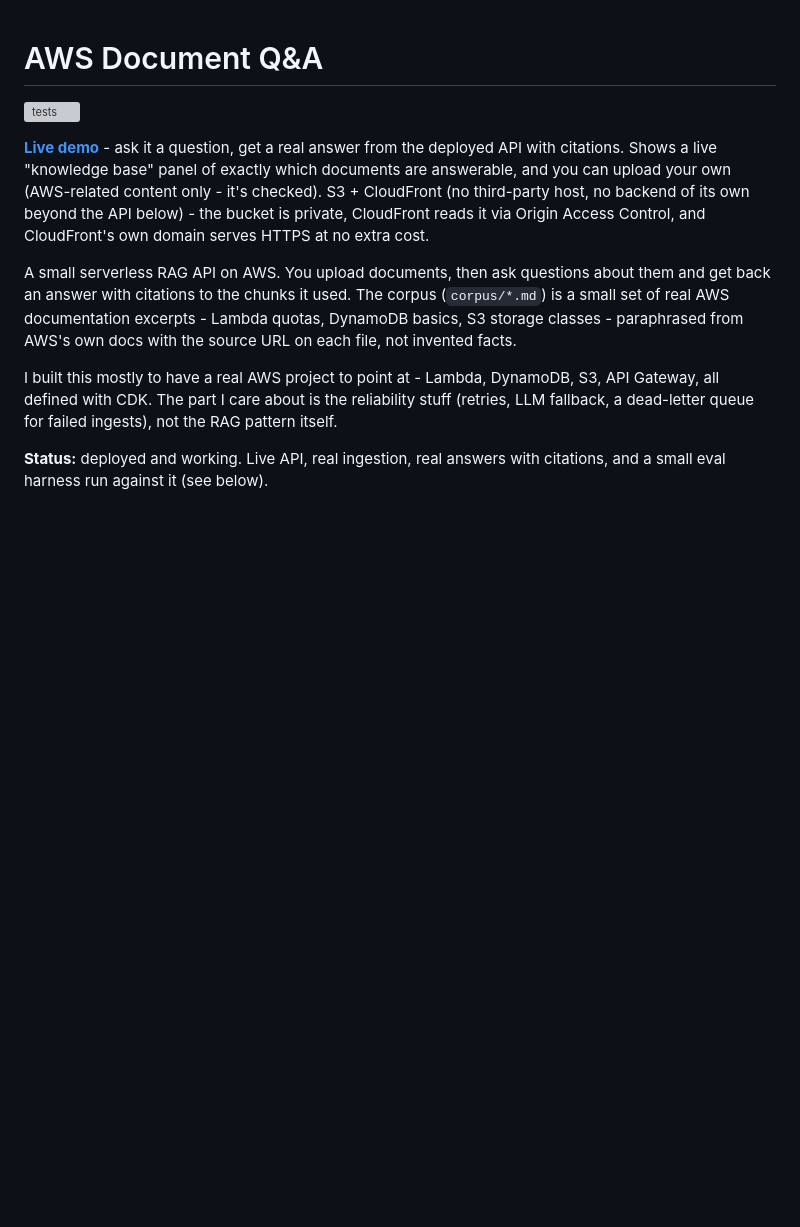
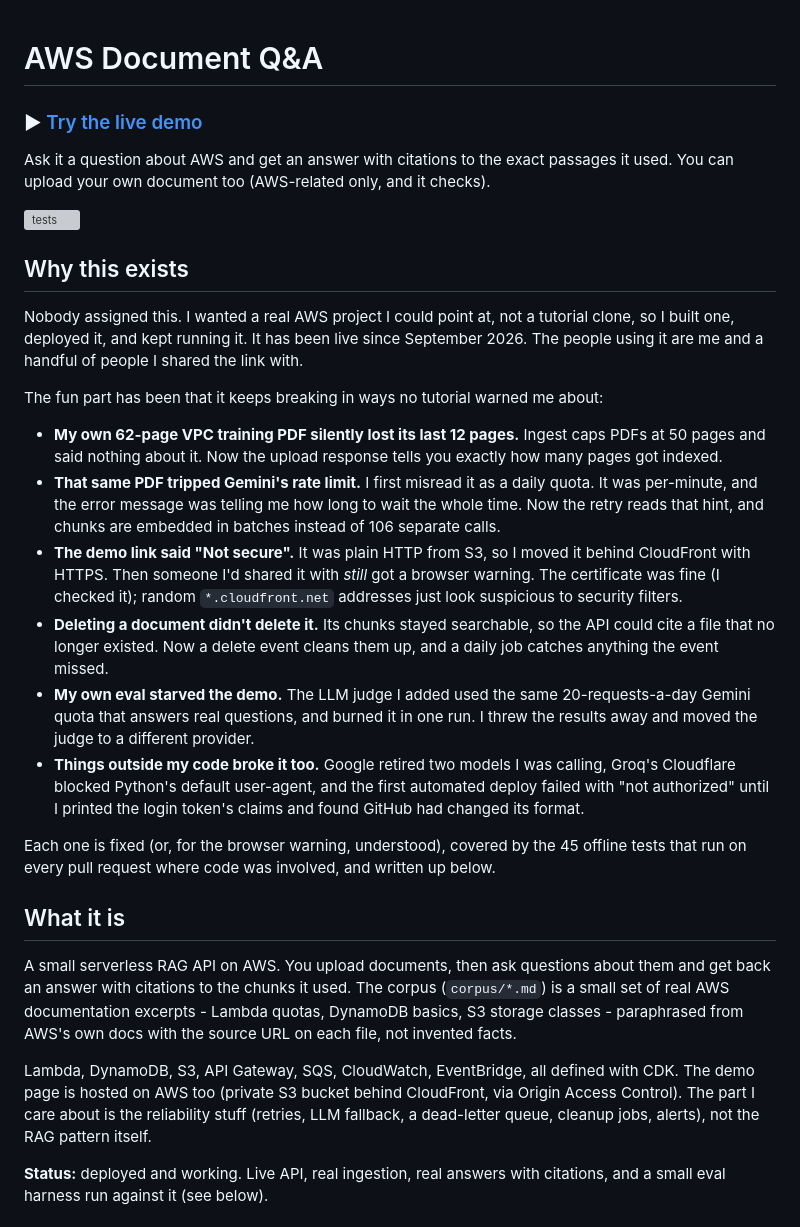
Before and after one commit to Shikha14DoD/AWS-DOC-QA, a Markdown page: README.md, the part around the change. Rendered like a GitHub page; blank space fills up the shorter version; grey boxes are pictures that could not be loaded.

Commit message:
readme: demo link first, add why-this-exists and what broke

```diff
--- a/README.md
+++ b/README.md
@@ -1,14 +1,51 @@
 # AWS Document Q&A
+
+### ▶ [Try the live demo](https://dsocz579or6gq.cloudfront.net)
+
+Ask it a question about AWS and get an answer with citations to the exact
+passages it used. You can upload your own document too (AWS-related only, and
+it checks).
 
 [![tests](https://github.com/Shikha14DoD/AWS-DOC-QA/actions/workflows/tests.yml/badge.svg)](https://github.com/Shikha14DoD/AWS-DOC-QA/actions/workflows/tests.yml)
 
-**[Live demo](https://dsocz579or6gq.cloudfront.net)**
-\- ask it a question, get a real answer from the deployed API with citations.
-Shows a live "knowledge base" panel of exactly which documents are
-answerable, and you can upload your own (AWS-related content only - it's
-checked). S3 + CloudFront (no third-party host, no backend of its own beyond
-the API below) - the bucket is private, CloudFront reads it via Origin Access
-Control, and CloudFront's own domain serves HTTPS at no extra cost.
+## Why this exists
+
+Nobody assigned this. I wanted a real AWS project I could point at, not a
+tutorial clone, so I built one, deployed it, and kept running it. It has been
+live since September 2026. The people using it are me and a handful of people
+I shared the link with.
+
+The fun part has been that it keeps breaking in ways no tutorial warned me
+about:
+
+- **My own 62-page VPC training PDF silently lost its last 12 pages.**
+  Ingest caps PDFs at 50 pages and said nothing about it. Now the upload
+  response tells you exactly how many pages got indexed.
+- **That same PDF tripped Gemini's rate limit.** I first misread it as a
+  daily quota. It was per-minute, and the error message was telling me how
+  long to wait the whole time. Now the retry reads that hint, and chunks are
+  embedded in batches instead of 106 separate calls.
+- **The demo link said "Not secure".** It was plain HTTP from S3, so I moved
+  it behind CloudFront with HTTPS. Then someone I'd shared it with *still* got
+  a browser warning. The certificate was fine (I checked it); random
+  `*.cloudfront.net` addresses just look suspicious to security filters.
+- **Deleting a document didn't delete it.** Its chunks stayed searchable, so
+  the API could cite a file that no longer existed. Now a delete event cleans
+  them up, and a daily job catches anything the event missed.
+- **My own eval starved the demo.** The LLM judge I added used the same
+  20-requests-a-day Gemini quota that answers real questions, and burned it
+  in one run. I threw the results away and moved the judge to a different
+  provider.
+- **Things outside my code broke it too.** Google retired two models I was
+  calling, Groq's Cloudflare blocked Python's default user-agent, and the
+  first automated deploy failed with "not authorized" until I printed the
+  login token's claims and found GitHub had changed its format.
+
+Each one is fixed (or, for the browser warning, understood), covered by the
+45 offline tests that run on every pull request where code was involved, and
+written up below.
+
+## What it is
 
 A small serverless RAG API on AWS. You upload documents, then ask questions about
 them and get back an answer with citations to the chunks it used. The corpus
@@ -16,10 +53,11 @@ them and get back an answer with citations to the chunks it used. The corpus
 quotas, DynamoDB basics, S3 storage classes - paraphrased from AWS's own docs
 with the source URL on each file, not invented facts.
 
-I built this mostly to have a real AWS project to point at - Lambda, DynamoDB,
-S3, API Gateway, all defined with CDK. The part I care about is the reliability
-stuff (retries, LLM fallback, a dead-letter queue for failed ingests), not the
-RAG pattern itself.
+Lambda, DynamoDB, S3, API Gateway, SQS, CloudWatch, EventBridge, all defined
+with CDK. The demo page is hosted on AWS too (private S3 bucket behind
+CloudFront, via Origin Access Control). The part I care about is the
+reliability stuff (retries, LLM fallback, a dead-letter queue, cleanup jobs,
+alerts), not the RAG pattern itself.
 
 **Status:** deployed and working. Live API, real ingestion, real answers with
 citations, and a small eval harness run against it (see below).
```
